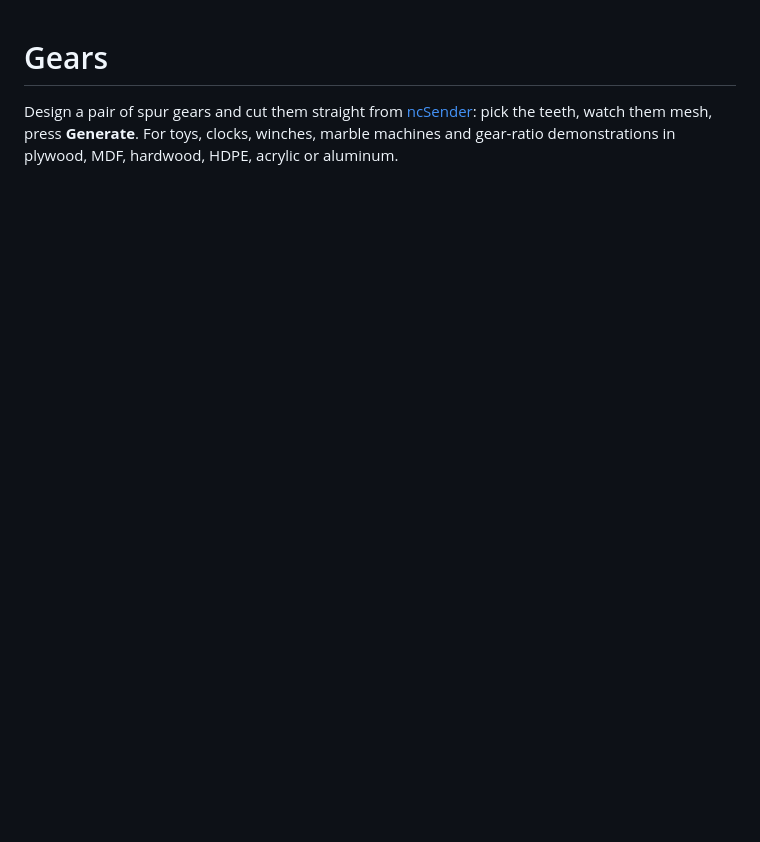
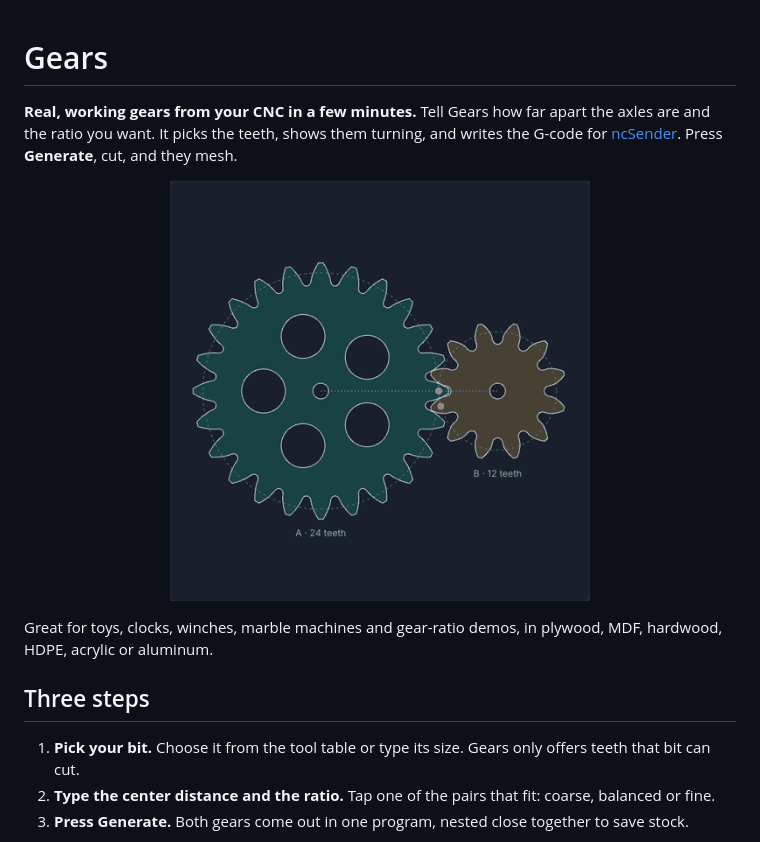
Before and after one commit to tmuka/ncsender-plugin-gears, a Markdown page: README.md, the part around one of its changes. GitHub-like rendering; pictures changed too: docs/gears-turning.gif (added); blank space fills up the shorter version.

Commit message:
README: animation, screenshots and a three-step start
- A GIF of a 24 and 12 tooth pair turning at the top
- A short pitch and three steps: bit, center distance and ratio, Generate
- Screenshots of the dialog, a rack and a ring gear (docs/, left out of the zip)

Co-authored-by: Claude <noreply@anthropic.com>
Claude-Session: https://claude.ai/code/session_01Hf6iZV4QfttXF3t1Lk5qyD

```diff
--- a/README.md
+++ b/README.md
@@ -1,5 +1,19 @@
 # Gears
 
-Design a pair of spur gears and cut them straight from [ncSender](https://github.com/siganberg/ncSender):
-pick the teeth, watch them mesh, press **Generate**. For toys, clocks, winches, marble machines and
-gear-ratio demonstrations in plywood, MDF, hardwood, HDPE, acrylic or aluminum.
+**Real, working gears from your CNC in a few minutes.** Tell Gears how far apart the axles are and
+the ratio you want. It picks the teeth, shows them turning, and writes the G-code for
+[ncSender](https://github.com/siganberg/ncSender). Press **Generate**, cut, and they mesh.
+
+<p align="center"><img src="docs/gears-turning.gif" width="420" alt="A 24 and 12 tooth gear pair turning in the Gears preview"></p>
+
+Great for toys, clocks, winches, marble machines and gear-ratio demos, in plywood, MDF, hardwood,
+HDPE, acrylic or aluminum.
+
+## Three steps
+
+1. **Pick your bit.** Choose it from the tool table or type its size. Gears only offers teeth that
+   bit can cut.
+2. **Type the center distance and the ratio.** Tap one of the pairs that fit: coarse, balanced or
+   fine.
+3. **Press Generate.** Both gears come out in one program, nested close together to save stock.
+
```
Also changed, not shown: other parts of README.md (+12 -1 lines), docs/dialog.png (added), docs/rack.png (added), docs/ring.png (added).
